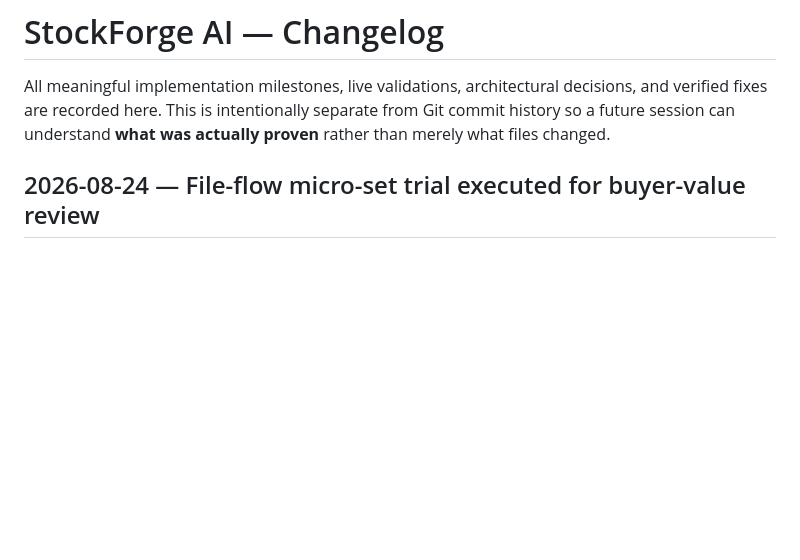
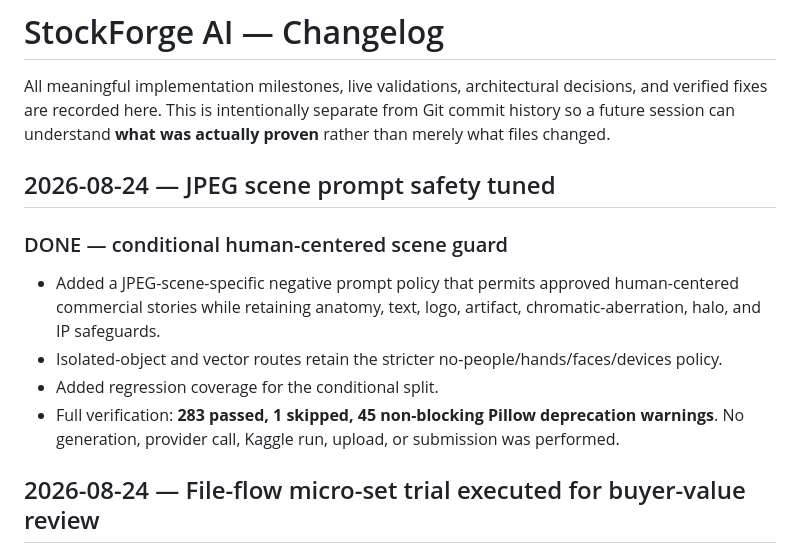
Before and after one commit to ibank31/stockforge-ai, a Markdown page: docs/CHANGELOG.md, the part around the change. GitHub-like rendering; blank space fills up the shorter version.

Commit message:
docs: record jpeg prompt guard

```diff
--- a/docs/CHANGELOG.md
+++ b/docs/CHANGELOG.md
@@ -1,6 +1,15 @@
 # StockForge AI — Changelog
 
 All meaningful implementation milestones, live validations, architectural decisions, and verified fixes are recorded here. This is intentionally separate from Git commit history so a future session can understand **what was actually proven** rather than merely what files changed.
+
+## 2026-08-24 — JPEG scene prompt safety tuned
+
+### DONE — conditional human-centered scene guard
+
+- Added a JPEG-scene-specific negative prompt policy that permits approved human-centered commercial stories while retaining anatomy, text, logo, artifact, chromatic-aberration, halo, and IP safeguards.
+- Isolated-object and vector routes retain the stricter no-people/hands/faces/devices policy.
+- Added regression coverage for the conditional split.
+- Full verification: **283 passed, 1 skipped, 45 non-blocking Pillow deprecation warnings**. No generation, provider call, Kaggle run, upload, or submission was performed.
 
 ## 2026-08-24 — File-flow micro-set trial executed for buyer-value review
 
```
Also changed, not shown: docs/SESSION_HANDOVER.md (+1 -1 lines), docs/STATUS.md (+2 -2 lines).
